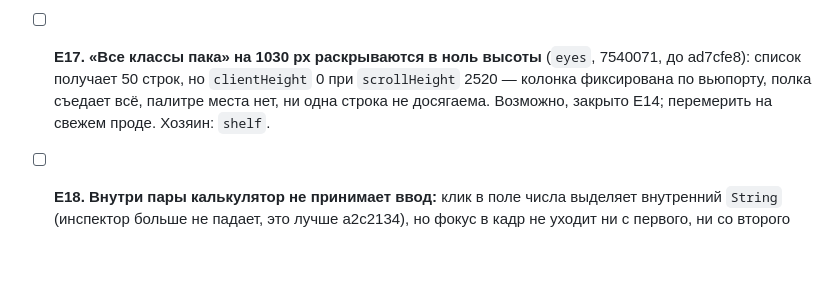
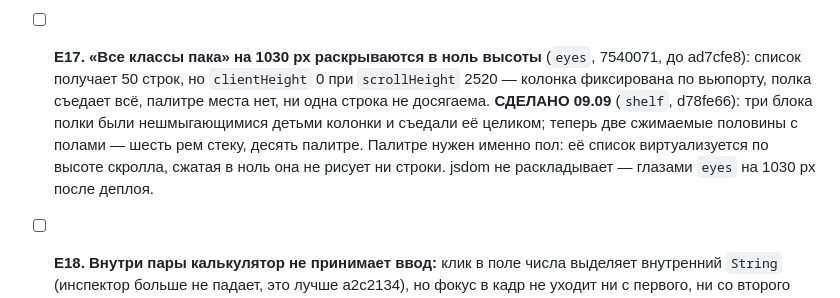
Before and after one commit to b-on-g/vmap, a Markdown page: PLAN.md, the part around the change. Drawn GitHub-style; blank space fills up the shorter version.

Commit message:
план: E17 закрыт полами половин панели

```diff
--- a/PLAN.md
+++ b/PLAN.md
@@ -924,7 +924,11 @@ app/pane, app/publish, part. Проверено независимо от исп
 - [ ] **E17. «Все классы пака» на 1030 px раскрываются в ноль высоты** (`eyes`, 7540071,
   до ad7cfe8): список получает 50 строк, но `clientHeight` 0 при `scrollHeight` 2520 —
   колонка фиксирована по вьюпорту, полка съедает всё, палитре места нет, ни одна строка не
-  досягаема. Возможно, закрыто E14; перемерить на свежем проде. Хозяин: `shelf`.
+  досягаема. **СДЕЛАНО 09.09** (`shelf`, d78fe66): три блока полки были нешмыгающимися
+  детьми колонки и съедали её целиком; теперь две сжимаемые половины с полами — шесть рем
+  стеку, десять палитре. Палитре нужен именно пол: её список виртуализуется по высоте
+  скролла, сжатая в ноль она не рисует ни строки. jsdom не раскладывает — глазами `eyes`
+  на 1030 px после деплоя.
 - [ ] **E18. Внутри пары калькулятор не принимает ввод:** клик в поле числа выделяет
   внутренний `String` (инспектор больше не падает, это лучше a2c2134), но фокус в кадр не
   уходит ни с первого, ни со второго клика, набранное никуда не попадает, подпись провода
```
